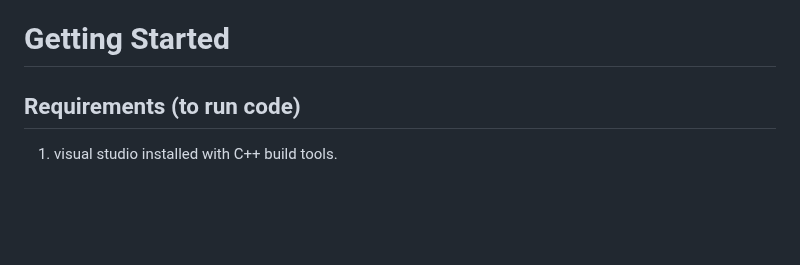
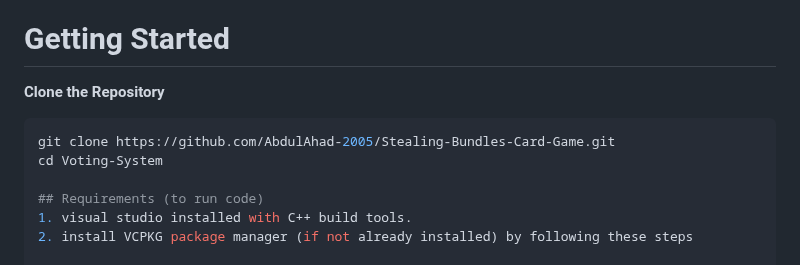
Before and after one commit to AbdulAhad-2005/Stealing-Bundles-Card-Game, a Markdown page: README.md, the part around the change. Rendered like a GitHub page; blank space fills up the shorter version.

````diff
--- a/README.md
+++ b/README.md
@@ -29,6 +29,11 @@ The remaining cards are placed in a pile, face down, near the dealer to use late
 9. The winner of the game is the player with the largest bundle or stack of cards.
 
 # Getting Started
+**Clone the Repository**
+   ```sh
+   git clone https://github.com/AbdulAhad-2005/Stealing-Bundles-Card-Game.git
+   cd Voting-System
+
 ## Requirements (to run code)
 1. visual studio installed with C++ build tools.
 2. install VCPKG package manager (if not already installed) by following these steps
````
